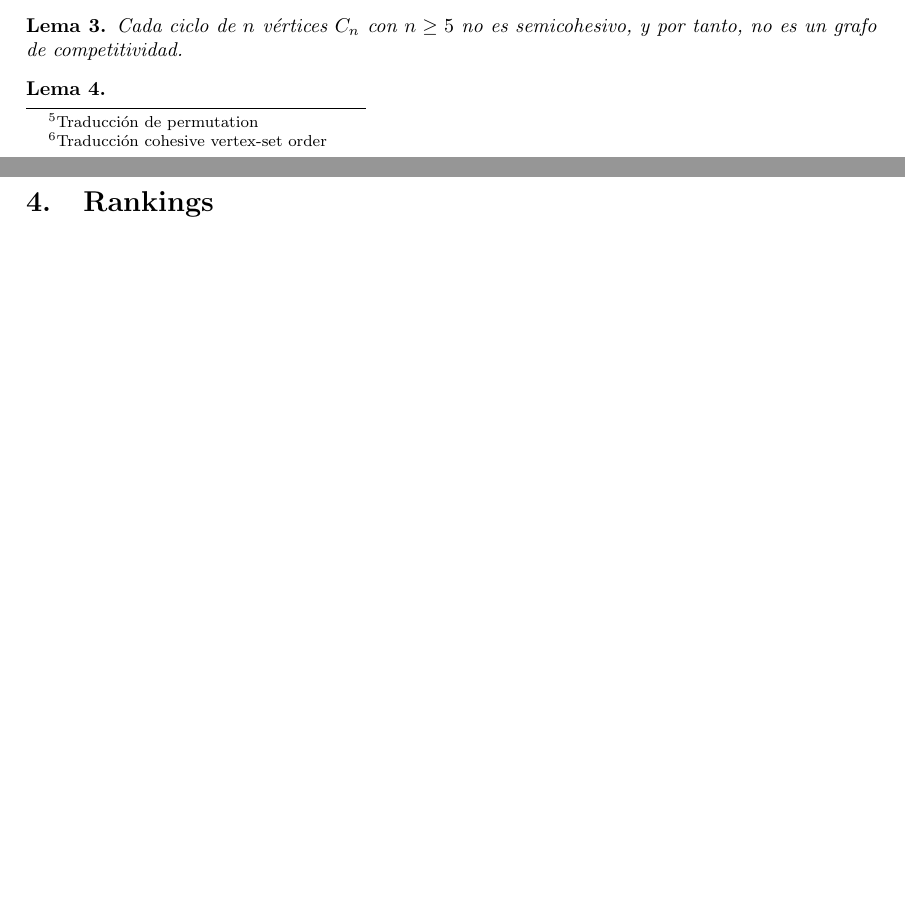
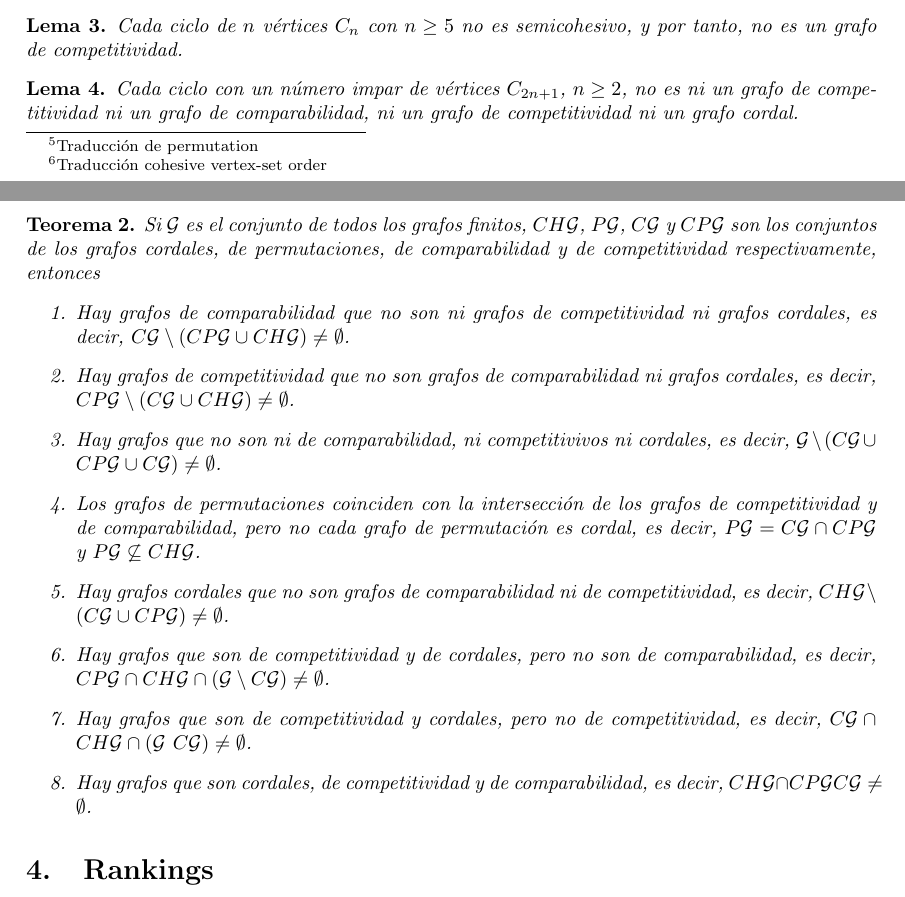
Before and after one commit to jiep/TFG, a LaTeX document (Notas y definiciones.tex, which reads definiciones.tex): two parts of pages 3 and 4 of 8 before the commit and two parts of pages 3 and 4 of 9 after it, joined at a grey line, cut so that both start at the same text, the shorter picture padded with empty space. Compiled offline with pdfLaTeX.

Commit message:
Añadido teorema

```diff
--- a/definiciones.tex
+++ b/definiciones.tex
@@ -101,8 +101,29 @@ Cada ciclo de $n$ vértices $C_n$ con $n \geq 5$ no es semicohesivo, y por tanto
 \end{lema}
 
 \begin{lema}
+Cada ciclo con un número impar de vértices $C_{2n+1}$, $n \geq 2$, no es ni un grafo de competitividad ni un grafo de comparabilidad, ni un grafo de competitividad ni un grafo cordal.
+\end{lema}
 
-\end{lema}
+\begin{teo}
+Si $\mathcal{G}$ es el conjunto de todos los grafos finitos, $CH\mathcal{G}$, $P\mathcal{G}$, $C\mathcal{G}$ y $CP\mathcal{G}$ son los conjuntos de los grafos cordales, de permutaciones, de comparabilidad y de competitividad respectivamente, entonces
+\begin{enumerate}
+\item Hay grafos de comparabilidad que no son ni grafos de competitividad ni grafos cordales, es decir, $C\mathcal{G} \setminus (CP\mathcal{G} \cup CH\mathcal{G}) \neq \emptyset$.
+
+\item Hay grafos de competitividad que no son grafos de comparabilidad ni grafos cordales, es decir, $CP\mathcal{G} \setminus (C\mathcal{G}\cup CH\mathcal{G}) \neq \emptyset$.
+
+\item Hay grafos que no son ni de comparabilidad, ni competitivivos ni cordales, es decir, $\mathcal{G} \setminus (C\mathcal{G} \cup CP\mathcal{G} \cup C\mathcal{G}) \neq \emptyset$.
+
+\item Los grafos de permutaciones coinciden con la intersección de los grafos de competitividad y de comparabilidad, pero no cada grafo de permutación es cordal, es decir, $P\mathcal{G} = C\mathcal{G}\cap CP\mathcal{G}$ y $P\mathcal{G} \not \subseteq CH\mathcal{G}$.
+
+\item Hay grafos cordales que no son grafos de comparabilidad ni de competitividad, es decir, $CH\mathcal{G} \setminus (C\mathcal{G} \cup CP\mathcal{G}) \neq \emptyset$.
+
+\item Hay grafos que son de competitividad y de cordales, pero no son de comparabilidad, es decir, $CP\mathcal{G} \cap CH\mathcal{G} \cap (\mathcal{G} \setminus C\mathcal{G}) \neq \emptyset$.
+
+\item Hay grafos que son de competitividad y cordales, pero no de competitividad, es decir, $C\mathcal{G} \cap CH\mathcal{G} \cap (\mathcal{G} \ C\mathcal{G}) \neq \emptyset$.
+
+\item Hay grafos que son cordales, de competitividad y de comparabilidad, es decir, $CH\mathcal{G} \cap CP\mathcal{G} C\mathcal{G} \neq \emptyset$.
+\end{enumerate}
+\end{teo}
 
 \section{Rankings}
 
```
Also changed, not shown: definiciones.tex (4 more changed lines).
